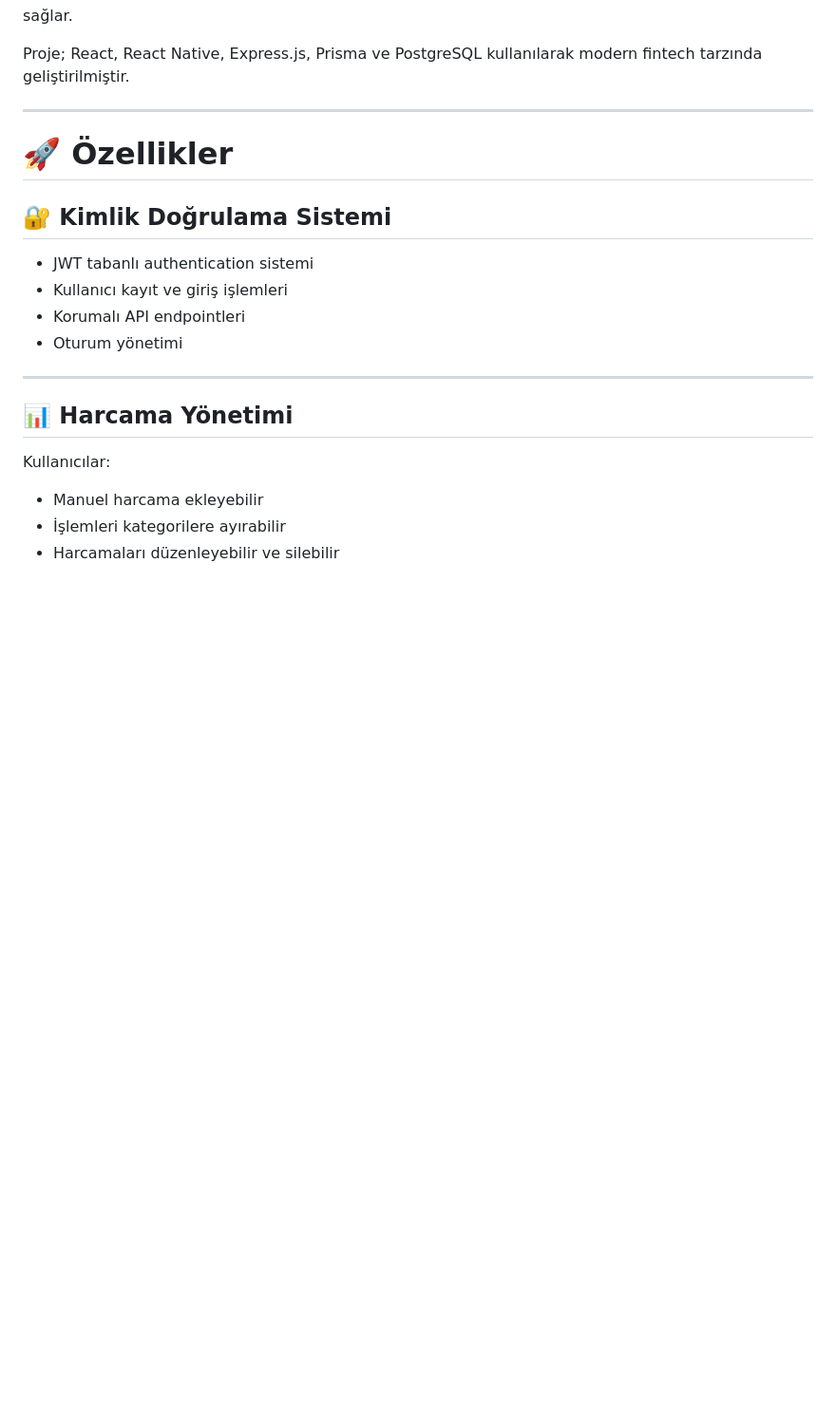
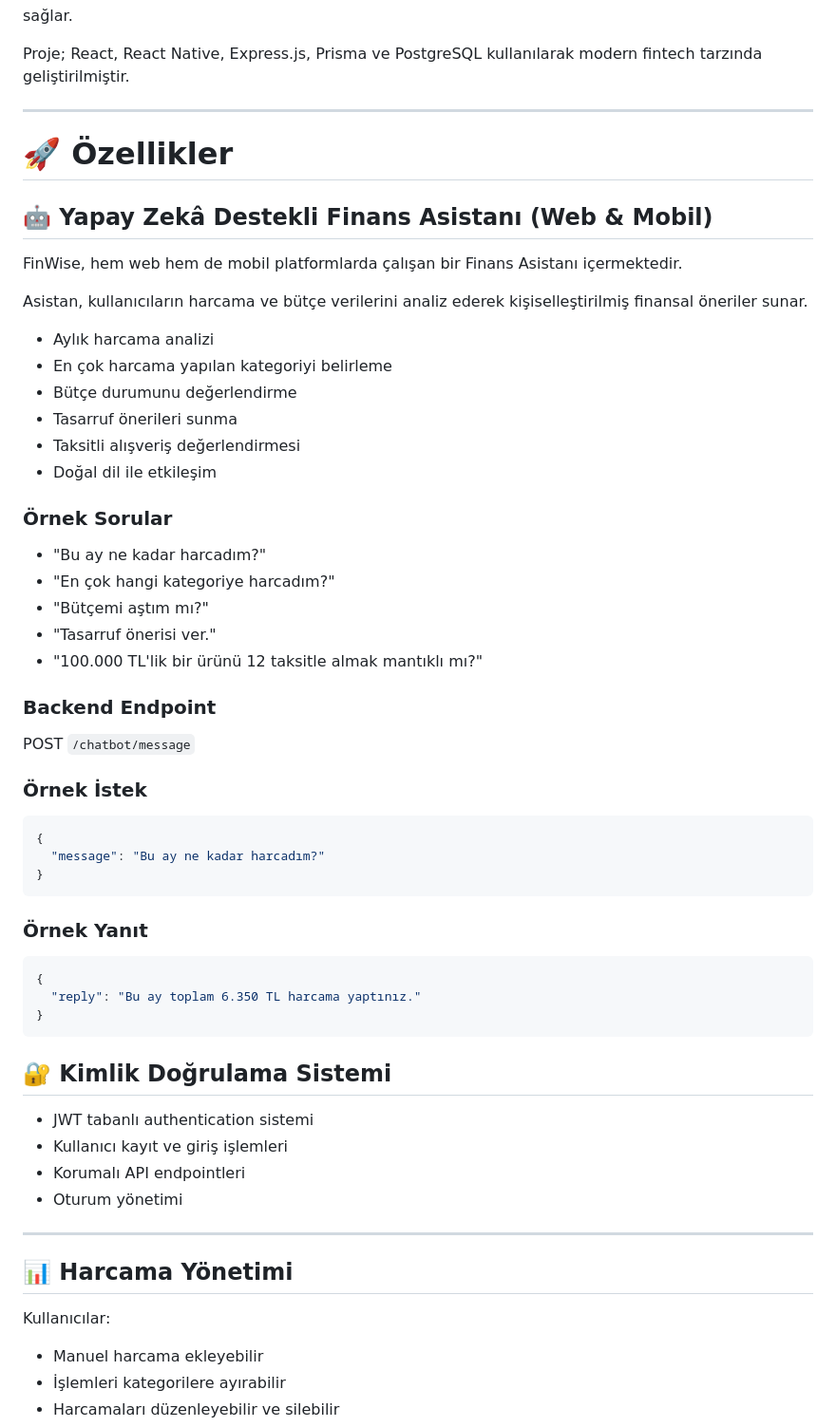
Before and after one commit to senanurceylan/finwise, a Markdown page: README.md, the part around one of its changes. Shown at 95% size. Drawn GitHub-style; blank space fills up the shorter version.

````diff
--- a/README.md
+++ b/README.md
@@ -330,6 +371,49 @@ Proje; React, React Native, Express.js, Prisma ve PostgreSQL kullanılarak moder
 
 # 🚀 Özellikler
 
+## 🤖 Yapay Zekâ Destekli Finans Asistanı (Web & Mobil)
+
+FinWise, hem web hem de mobil platformlarda çalışan bir Finans Asistanı içermektedir.
+
+Asistan, kullanıcıların harcama ve bütçe verilerini analiz ederek kişiselleştirilmiş finansal öneriler sunar.
+
+
+* Aylık harcama analizi
+* En çok harcama yapılan kategoriyi belirleme
+* Bütçe durumunu değerlendirme
+* Tasarruf önerileri sunma
+* Taksitli alışveriş değerlendirmesi
+* Doğal dil ile etkileşim
+
+### Örnek Sorular
+
+* "Bu ay ne kadar harcadım?"
+* "En çok hangi kategoriye harcadım?"
+* "Bütçemi aştım mı?"
+* "Tasarruf önerisi ver."
+* "100.000 TL'lik bir ürünü 12 taksitle almak mantıklı mı?"
+
+### Backend Endpoint
+
+POST `/chatbot/message`
+
+### Örnek İstek
+
+```json
+{
+  "message": "Bu ay ne kadar harcadım?"
+}
+```
+
+### Örnek Yanıt
+
+```json
+{
+  "reply": "Bu ay toplam 6.350 TL harcama yaptınız."
+}
+```
+
+
 ## 🔐 Kimlik Doğrulama Sistemi
 
 * JWT tabanlı authentication sistemi
````
Also changed, not shown: other parts of README.md (+41 -0 lines).
